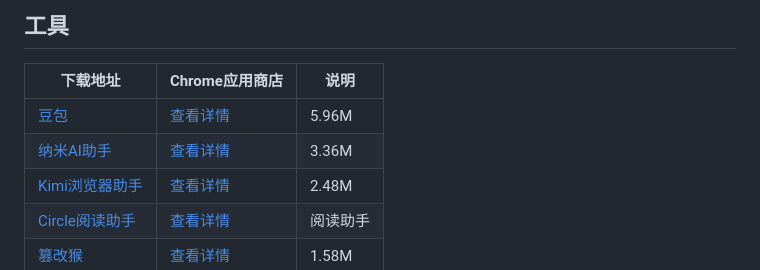
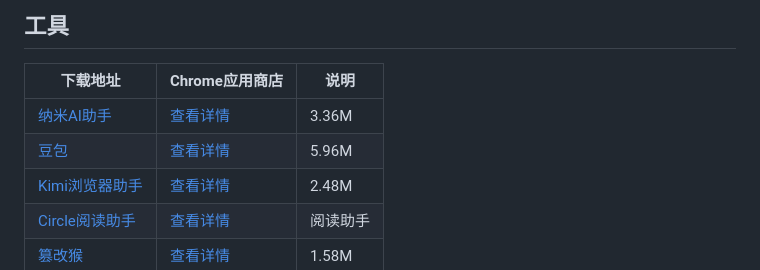
Before and after one commit to JT-999/awsome-android-extensions, a Markdown page: README.md, the part around the change. Rendered like a GitHub page.

Commit message:
更新readme

```diff
--- a/README.md
+++ b/README.md
@@ -27,8 +27,8 @@ awsome-android-extensions 适合Android浏览器 的扩展
 
 | 下载地址  | Chrome应用商店 | 说明 |
 | ----- | ----- | ----- |
+| [纳米AI助手](data/extensions/202412_纳米AI助手_1.3.7.crx)| [查看详情](https://chromewebstore.google.com/detail/ai%E5%8A%A9%E6%89%8B/fdcmomajekgiigcalflcbjbkemogcbaf)       |3.36M|
 | [豆包](data/extensions/202411_豆包_1.13.3.crx)| [查看详情](https://chromewebstore.google.com/detail/%E8%B1%86%E5%8C%85%EF%BC%8C%E6%B5%8F%E8%A7%88%E5%99%A8-ai-%E5%8A%A9%E6%89%8B/dbjibobgilijgolhjdcbdebjhejelffo?hl=zh-CN&utm_source=ext_sidebar)       |5.96M|
-| [纳米AI助手](data/extensions/202412_纳米AI助手_1.3.7.crx)| [查看详情](https://chromewebstore.google.com/detail/ai%E5%8A%A9%E6%89%8B/fdcmomajekgiigcalflcbjbkemogcbaf)       |3.36M|
 | [Kimi浏览器助手](data/extensions/202411_Kimi浏览器助手_1.1.2.crx)| [查看详情](https://chromewebstore.google.com/detail/kimi-%E6%B5%8F%E8%A7%88%E5%99%A8%E5%8A%A9%E6%89%8B/caejcfciegnnnepdhaopdogngbmojodl)       |2.48M|
 | [Circle阅读助手](data/extensions/202411_Circle阅读助手3.2.3.0.crx)|  [查看详情](https://chromewebstore.google.com/detail/circle-%E9%98%85%E8%AF%BB%E5%8A%A9%E6%89%8B/dhpfcgilccfkodnhbllpiaabofjbjcbg)|阅读助手|
 | [篡改猴](data/extensions/202411_篡改猴5.3.2.crx)| [查看详情](https://chromewebstore.google.com/detail/%E7%AF%A1%E6%94%B9%E7%8C%B4/dhdgffkkebhmkfjojejmpbldmpobfkfo?hl=zh-CN&utm_source=ext_sidebar)       |1.58M|
```
